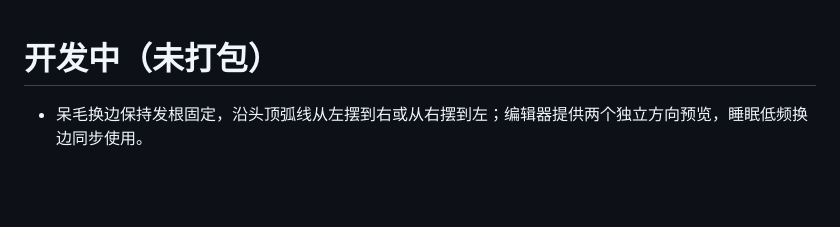
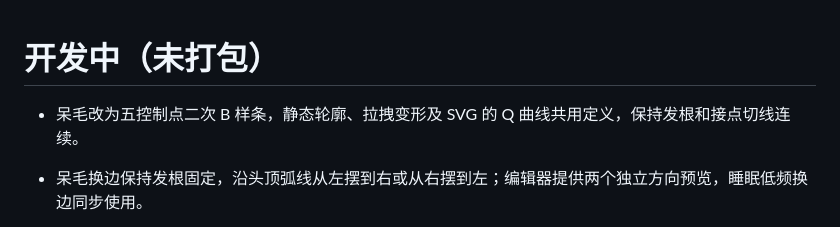
Before and after one commit to fupangzhu/bluefish-desktop, a Markdown page: docs/release-notes.md, the part around the change. Rendered like a GitHub page; blank space fills up the shorter version.

```diff
--- a/docs/release-notes.md
+++ b/docs/release-notes.md
@@ -1,4 +1,6 @@
 # 开发中（未打包）
+
+- 呆毛改为五控制点二次 B 样条，静态轮廓、拉拽变形及 SVG 的 Q 曲线共用定义，保持发根和接点切线连续。
 
 - 呆毛换边保持发根固定，沿头顶弧线从左摆到右或从右摆到左；编辑器提供两个独立方向预览，睡眠低频换边同步使用。
 
```
Also changed, not shown: DEVELOPMENT.md (+2 -2 lines), assets/layers/ahoge.png, 7 other files.
